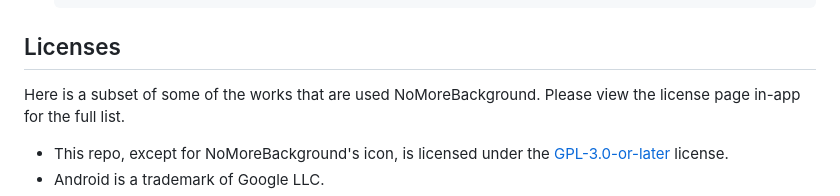
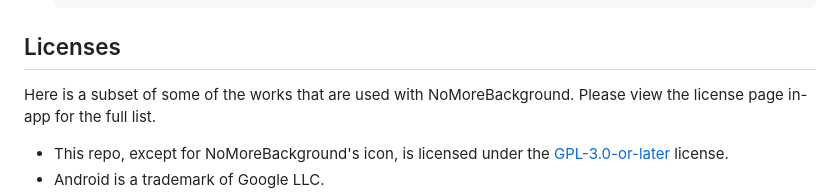
Before and after one commit to adil192/no_more_background, a Markdown page: README.md, the part around the change. GitHub-like rendering.

Commit message:
README: fix typo

```diff
--- a/README.md
+++ b/README.md
@@ -93,7 +93,7 @@ You have to repeat this process for each app, which quickly becomes tedious. no_
 
 ## Licenses
 
-Here is a subset of some of the works that are used NoMoreBackground.
+Here is a subset of some of the works that are used with NoMoreBackground.
 Please view the license page in-app for the full list.
 
 - This repo, except for NoMoreBackground's icon,
```
